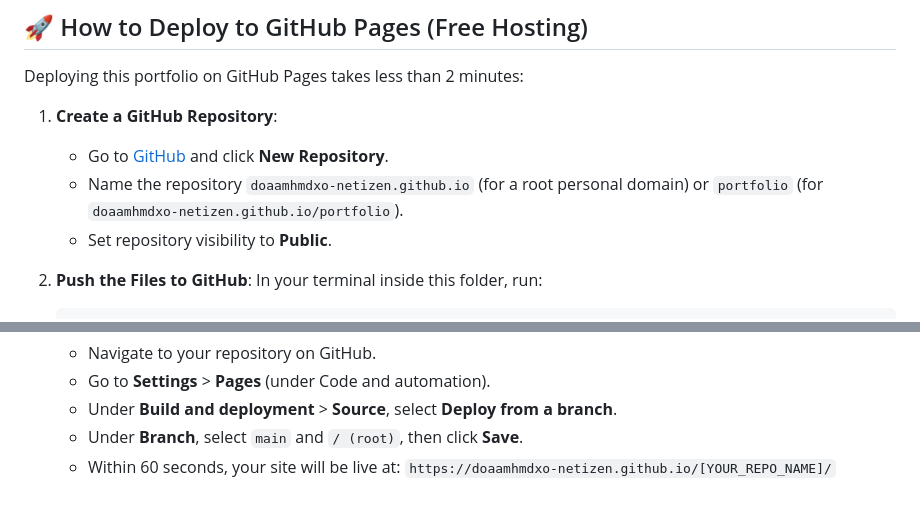
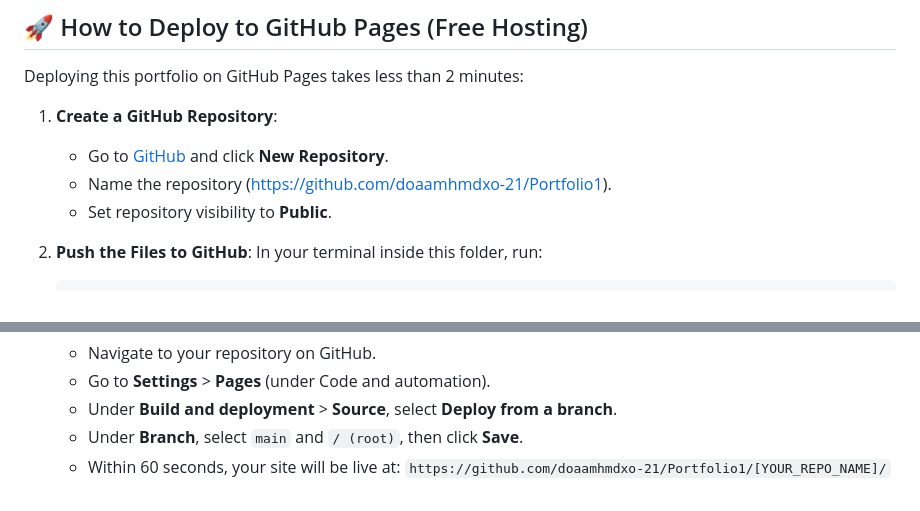
Before and after one commit to doaamhmdxo-21/Portfolio1, a Markdown page: README.md, 2 parts joined by grey strips. Rendered like a GitHub page.

```diff
--- a/README.md
+++ b/README.md
@@ -66,7 +66,7 @@ Deploying this portfolio on GitHub Pages takes less than 2 minutes:
 
 1. **Create a GitHub Repository**:
    - Go to [GitHub](https://github.com) and click **New Repository**.
-   - Name the repository `doaamhmdxo-netizen.github.io` (for a root personal domain) or `portfolio` (for `doaamhmdxo-netizen.github.io/portfolio`).
+   - Name the repository (https://github.com/doaamhmdxo-21/Portfolio1).
    - Set repository visibility to **Public**.
 
 2. **Push the Files to GitHub**:
@@ -86,4 +86,4 @@ Deploying this portfolio on GitHub Pages takes less than 2 minutes:
    - Under **Build and deployment** > **Source**, select **Deploy from a branch**.
    - Under **Branch**, select `main` and `/ (root)`, then click **Save**.
    - Within 60 seconds, your site will be live at:
-     `https://doaamhmdxo-netizen.github.io/[YOUR_REPO_NAME]/`
+     `https://github.com/doaamhmdxo-21/Portfolio1/[YOUR_REPO_NAME]/`
```
